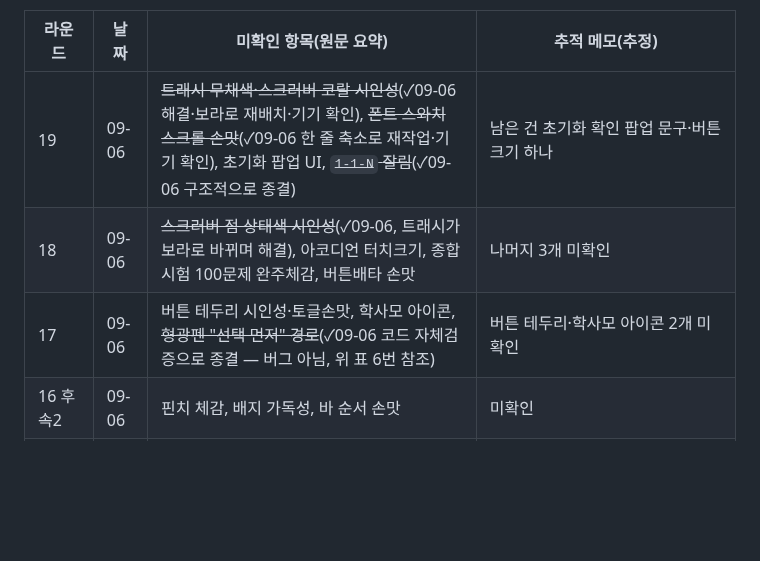
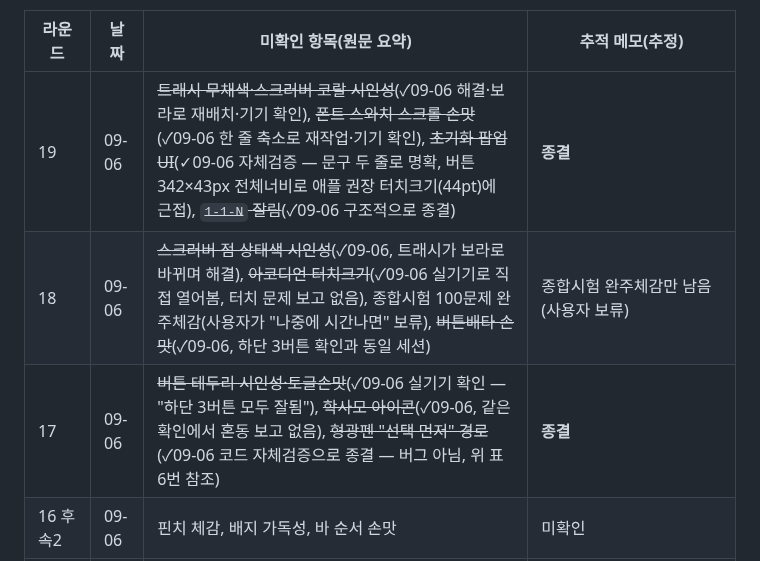
Before and after one commit to mw3love/Shorts_Eng_260903, a Markdown page: docs/review-plan.md, the part around the change. GitHub-like rendering; blank space fills up the shorter version.

Commit message:
docs: 라운드17·18·19 백로그 대부분 종결 반영 — 남은 건 종합시험 완주체감뿐

```diff
--- a/docs/review-plan.md
+++ b/docs/review-plan.md
@@ -29,9 +29,9 @@
 
 | 라운드 | 날짜 | 미확인 항목(원문 요약) | 추적 메모(추정) |
 |---|---|---|---|
-| 19 | 09-06 | ~~트래시 무채색·스크러버 코랄 시인성~~(✓09-06 해결·보라로 재배치·기기 확인), ~~폰트 스와치 스크롤 손맛~~(✓09-06 한 줄 축소로 재작업·기기 확인), 초기화 팝업 UI, ~~`1-1-N` 잘림~~(✓09-06 구조적으로 종결) | 남은 건 초기화 확인 팝업 문구·버튼 크기 하나 |
-| 18 | 09-06 | ~~스크러버 점 상태색 시인성~~(✓09-06, 트래시가 보라로 바뀌며 해결), 아코디언 터치크기, 종합시험 100문제 완주체감, 버튼배타 손맛 | 나머지 3개 미확인 |
-| 17 | 09-06 | 버튼 테두리 시인성·토글손맛, 학사모 아이콘, ~~형광펜 "선택 먼저" 경로~~(✓09-06 코드 자체검증으로 종결 — 버그 아님, 위 표 6번 참조) | 버튼 테두리·학사모 아이콘 2개 미확인 |
+| 19 | 09-06 | ~~트래시 무채색·스크러버 코랄 시인성~~(✓09-06 해결·보라로 재배치·기기 확인), ~~폰트 스와치 스크롤 손맛~~(✓09-06 한 줄 축소로 재작업·기기 확인), ~~초기화 팝업 UI~~(✓09-06 자체검증 — 문구 두 줄로 명확, 버튼 342×43px 전체너비로 애플 권장 터치크기(44pt)에 근접), ~~`1-1-N` 잘림~~(✓09-06 구조적으로 종결) | **종결** |
+| 18 | 09-06 | ~~스크러버 점 상태색 시인성~~(✓09-06, 트래시가 보라로 바뀌며 해결), ~~아코디언 터치크기~~(✓09-06 실기기로 직접 열어봄, 터치 문제 보고 없음), 종합시험 100문제 완주체감(사용자가 "나중에 시간나면" 보류), ~~버튼배타 손맛~~(✓09-06, 하단 3버튼 확인과 동일 세션) | 종합시험 완주체감만 남음(사용자 보류) |
+| 17 | 09-06 | ~~버튼 테두리 시인성·토글손맛~~(✓09-06 실기기 확인 — "하단 3버튼 모두 잘됨"), ~~학사모 아이콘~~(✓09-06, 같은 확인에서 혼동 보고 없음), ~~형광펜 "선택 먼저" 경로~~(✓09-06 코드 자체검증으로 종결 — 버그 아님, 위 표 6번 참조) | **종결** |
 | 16 후속2 | 09-06 | 핀치 체감, 배지 가독성, 바 순서 손맛 | 미확인 |
 | 16 | 09-06 | 핀치줌 손맛, 상태칩 가독성, n/nn 전환 체감 | 상태칩은 이후 배지로 대체돼 무관, 핀치줌은 후속2서 매끄럽게 재작업(재확인 필요), n/nn은 이후 여러 번 재설계돼 최신 UI로 재확인해야 함 |
 | 15 후속2 | 09-06 | 폰트 스와치 터치크기, 시험아이콘 구분감, 필터버튼 테두리글로우 | 필터버튼 테두리는 라운드16후속서 제거돼 무관(폐기됨), 나머지 미확인 |
```
